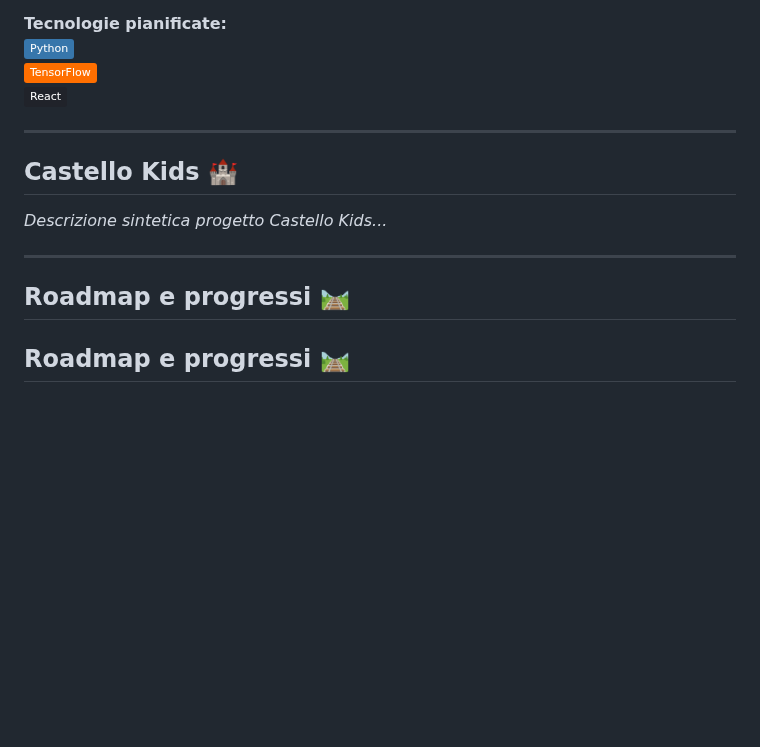
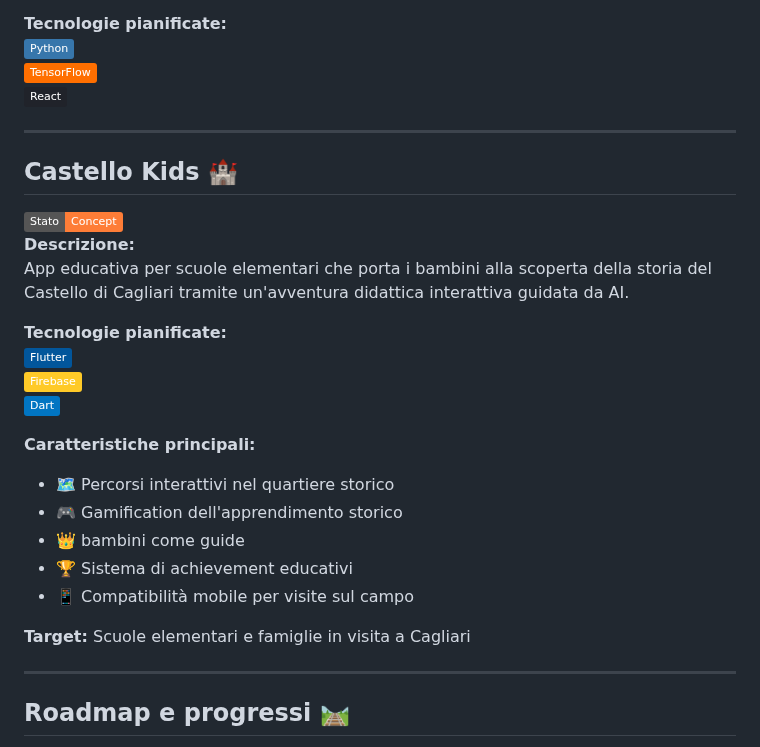
Before and after one commit to Domenico374/domenico374.github.io, a Markdown page: README.md, the part around the change. GitHub-like rendering; badges without logos; blank space fills up the shorter version.

```diff
--- a/README.md
+++ b/README.md
@@ -50,14 +50,27 @@ Generatore di storie illustrate con AI: trasforma idee in racconti visivi con te
 ![React](https://img.shields.io/badge/React-20232A?style=flat&logo=react&logoColor=61DAFB)
 
 ---
+## Castello Kids 🏰
+![Stato](https://img.shields.io/badge/Stato-Concept-orange)
+**Descrizione:**
+App educativa per scuole elementari che porta i bambini alla scoperta della storia del Castello di Cagliari tramite un'avventura didattica interattiva guidata da AI.
 
-## Castello Kids 🏰
+**Tecnologie pianificate:**
+![Flutter](https://img.shields.io/badge/Flutter-02569B?style=flat&logo=flutter&logoColor=white)
+![Firebase](https://img.shields.io/badge/Firebase-FFCA28?style=flat&logo=firebase&logoColor=black)
+![Dart](https://img.shields.io/badge/Dart-0175C2?style=flat&logo=dart&logoColor=white)
 
-*Descrizione sintetica progetto Castello Kids...*
+**Caratteristiche principali:**
+- 🗺️ Percorsi interattivi nel quartiere storico
+- 🎮 Gamification dell'apprendimento storico
+- 👑 bambini come guide
+- 🏆 Sistema di achievement educativi
+- 📱 Compatibilità mobile per visite sul campo
+
+**Target:** Scuole elementari e famiglie in visita a Cagliari
 
 ---
 
-## Roadmap e progressi 🛤️
 
 ## Roadmap e progressi 🛤️
 - 🎯 **Fantateam** (Q4 2025): Completamento modulo aste + integrazione API calcistiche
```
